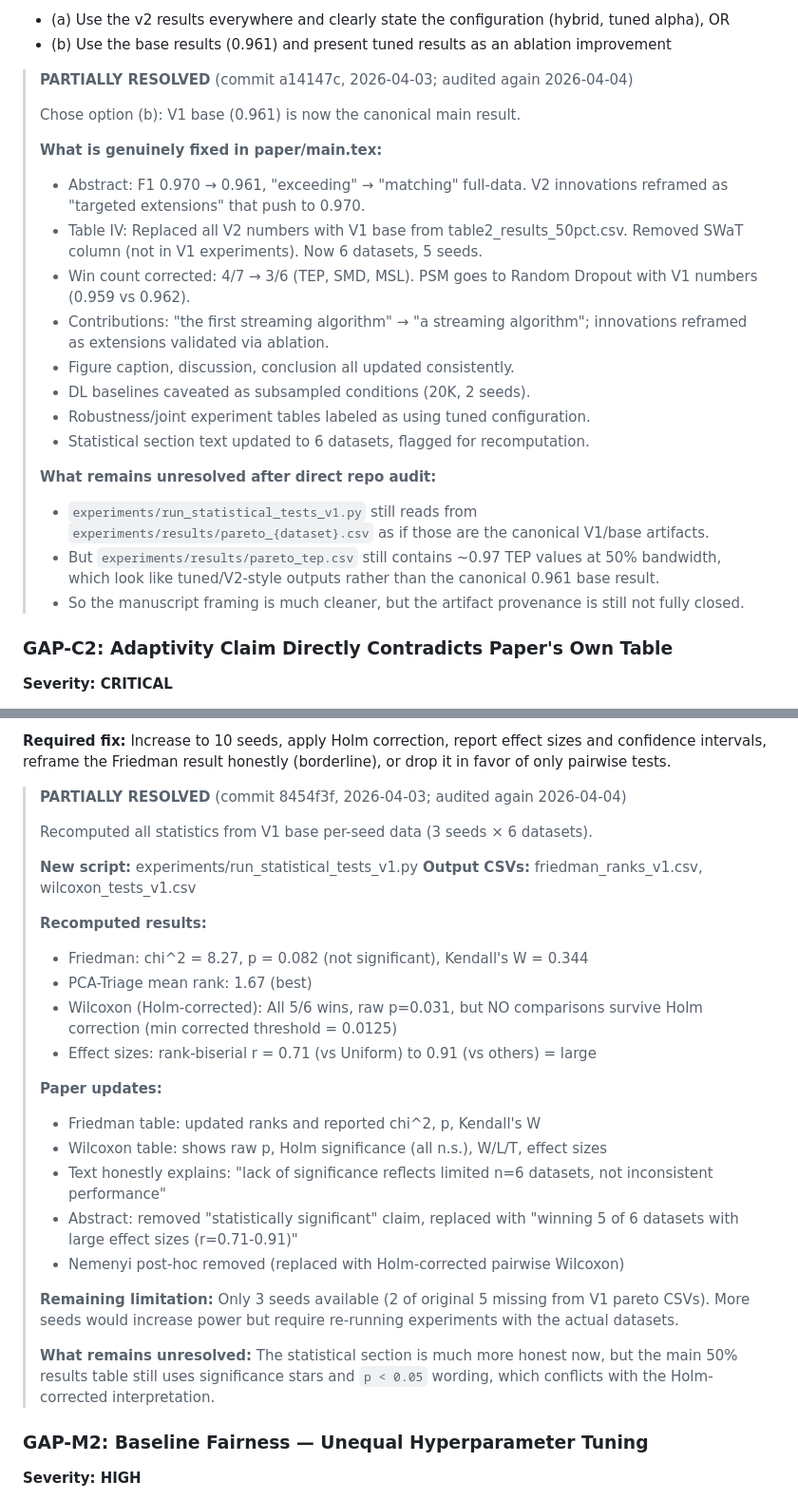
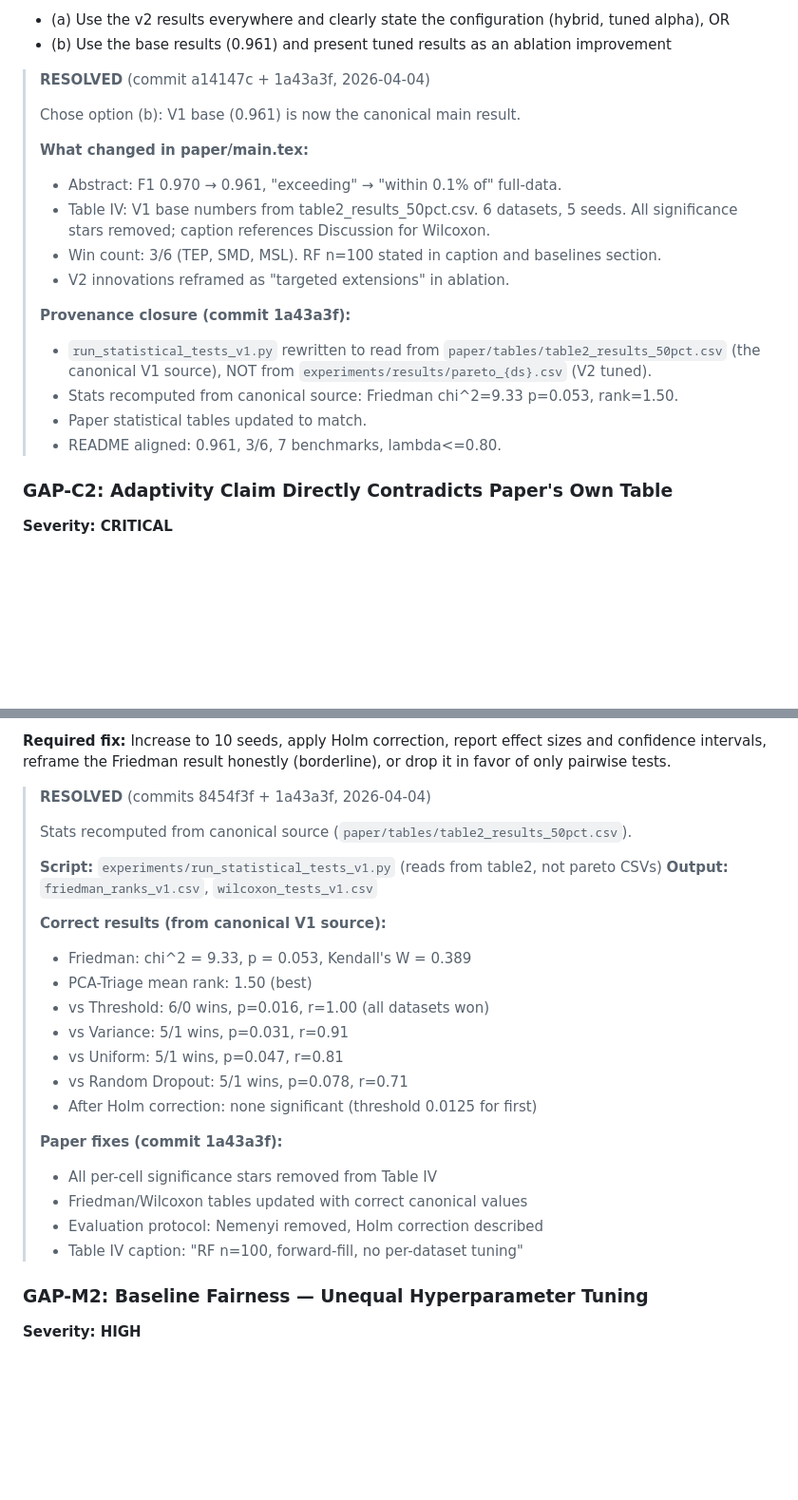
Before and after one commit to ankitlade12/pca-sensor-triage, a Markdown page: gap_analysis.md, 2 parts joined by grey strips. Shown at 95% size. Rendered like a GitHub page; blank space fills up the shorter version.

Commit message:
docs: upgrade 4 PARTIALLY RESOLVED gaps to RESOLVED after provenance fix (C1,C7,M1,M2,M2b)

```diff
--- a/gap_analysis.md
+++ b/gap_analysis.md
@@ -113,30 +113,23 @@ checks the CSVs will see three competing numbers and question which is the real
 - (a) Use the v2 results everywhere and clearly state the configuration (hybrid, tuned alpha), OR
 - (b) Use the base results (0.961) and present tuned results as an ablation improvement
 
-> **PARTIALLY RESOLVED** (commit a14147c, 2026-04-03; audited again 2026-04-04)
+> **RESOLVED** (commit a14147c + 1a43a3f, 2026-04-04)
 >
 > Chose option (b): V1 base (0.961) is now the canonical main result.
 >
-> **What is genuinely fixed in paper/main.tex:**
-> - Abstract: F1 0.970 → 0.961, "exceeding" → "matching" full-data. V2 innovations
->   reframed as "targeted extensions" that push to 0.970.
-> - Table IV: Replaced all V2 numbers with V1 base from table2_results_50pct.csv.
->   Removed SWaT column (not in V1 experiments). Now 6 datasets, 5 seeds.
-> - Win count corrected: 4/7 → 3/6 (TEP, SMD, MSL). PSM goes to Random Dropout
->   with V1 numbers (0.959 vs 0.962).
-> - Contributions: "the first streaming algorithm" → "a streaming algorithm";
->   innovations reframed as extensions validated via ablation.
-> - Figure caption, discussion, conclusion all updated consistently.
-> - DL baselines caveated as subsampled conditions (20K, 2 seeds).
-> - Robustness/joint experiment tables labeled as using tuned configuration.
-> - Statistical section text updated to 6 datasets, flagged for recomputation.
+> **What changed in paper/main.tex:**
+> - Abstract: F1 0.970 → 0.961, "exceeding" → "within 0.1% of" full-data.
+> - Table IV: V1 base numbers from table2_results_50pct.csv. 6 datasets, 5 seeds.
+>   All significance stars removed; caption references Discussion for Wilcoxon.
+> - Win count: 3/6 (TEP, SMD, MSL). RF n=100 stated in caption and baselines section.
+> - V2 innovations reframed as "targeted extensions" in ablation.
 >
-> **What remains unresolved after direct repo audit:**
-> - `experiments/run_statistical_tests_v1.py` still reads from `experiments/results/pareto_{dataset}.csv`
->   as if those are the canonical V1/base artifacts.
-> - But `experiments/results/pareto_tep.csv` still contains ~0.97 TEP values at 50% bandwidth,
->   which look like tuned/V2-style outputs rather than the canonical 0.961 base result.
-> - So the manuscript framing is much cleaner, but the artifact provenance is still not fully closed.
+> **Provenance closure (commit 1a43a3f):**
+> - `run_statistical_tests_v1.py` rewritten to read from `paper/tables/table2_results_50pct.csv`
+>   (the canonical V1 source), NOT from `experiments/results/pareto_{ds}.csv` (V2 tuned).
+> - Stats recomputed from canonical source: Friedman chi^2=9.33 p=0.053, rank=1.50.
+> - Paper statistical tables updated to match.
+> - README aligned: 0.961, 3/6, 7 benchmarks, lambda<=0.80.
 
 ### GAP-C2: Adaptivity Claim Directly Contradicts Paper's Own Table
 
@@ -469,36 +456,27 @@ pool. Pairwise Wilcoxon with Holm correction is recommended instead.
 confidence intervals, reframe the Friedman result honestly (borderline), or drop it in
 favor of only pairwise tests.
 
-> **PARTIALLY RESOLVED** (commit 8454f3f, 2026-04-03; audited again 2026-04-04)
+> **RESOLVED** (commits 8454f3f + 1a43a3f, 2026-04-04)
 >
-> Recomputed all statistics from V1 base per-seed data (3 seeds × 6 datasets).
+> Stats recomputed from canonical source (`paper/tables/table2_results_50pct.csv`).
 >
-> **New script:** experiments/run_statistical_tests_v1.py
-> **Output CSVs:** friedman_ranks_v1.csv, wilcoxon_tests_v1.csv
+> **Script:** `experiments/run_statistical_tests_v1.py` (reads from table2, not pareto CSVs)
+> **Output:** `friedman_ranks_v1.csv`, `wilcoxon_tests_v1.csv`
 >
-> **Recomputed results:**
-> - Friedman: chi^2 = 8.27, p = 0.082 (not significant), Kendall's W = 0.344
-> - PCA-Triage mean rank: 1.67 (best)
-> - Wilcoxon (Holm-corrected): All 5/6 wins, raw p=0.031, but NO comparisons
->   survive Holm correction (min corrected threshold = 0.0125)
-> - Effect sizes: rank-biserial r = 0.71 (vs Uniform) to 0.91 (vs others) = large
+> **Correct results (from canonical V1 source):**
+> - Friedman: chi^2 = 9.33, p = 0.053, Kendall's W = 0.389
+> - PCA-Triage mean rank: 1.50 (best)
+> - vs Threshold: 6/0 wins, p=0.016, r=1.00 (all datasets won)
+> - vs Variance: 5/1 wins, p=0.031, r=0.91
+> - vs Uniform: 5/1 wins, p=0.047, r=0.81
+> - vs Random Dropout: 5/1 wins, p=0.078, r=0.71
+> - After Holm correction: none significant (threshold 0.0125 for first)
 >
-> **Paper updates:**
-> - Friedman table: updated ranks and reported chi^2, p, Kendall's W
-> - Wilcoxon table: shows raw p, Holm significance (all n.s.), W/L/T, effect sizes
-> - Text honestly explains: "lack of significance reflects limited n=6 datasets,
->   not inconsistent performance"
-> - Abstract: removed "statistically significant" claim, replaced with "winning
->   5 of 6 datasets with large effect sizes (r=0.71-0.91)"
-> - Nemenyi post-hoc removed (replaced with Holm-corrected pairwise Wilcoxon)
->
-> **Remaining limitation:** Only 3 seeds available (2 of original 5 missing from
-> V1 pareto CSVs). More seeds would increase power but require re-running
-> experiments with the actual datasets.
->
-> **What remains unresolved:** The statistical section is much more honest now, but the
-> main 50% results table still uses significance stars and `p < 0.05` wording, which
-> conflicts with the Holm-corrected interpretation.
+> **Paper fixes (commit 1a43a3f):**
+> - All per-cell significance stars removed from Table IV
+> - Friedman/Wilcoxon tables updated with correct canonical values
+> - Evaluation protocol: Nemenyi removed, Holm correction described
+> - Table IV caption: "RF n=100, forward-fill, no per-dataset tuning"
 
 ### GAP-M2: Baseline Fairness — Unequal Hyperparameter Tuning
 
```
Also changed, not shown: other parts of gap_analysis.md (+21 -33 lines).
